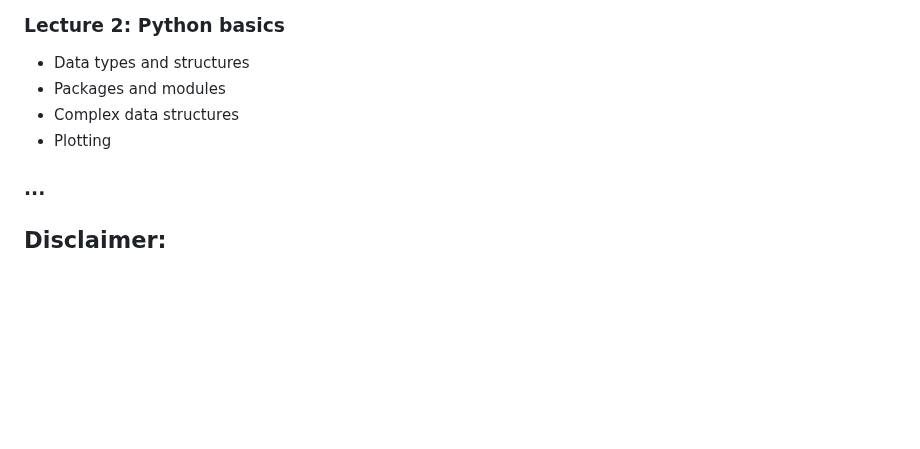
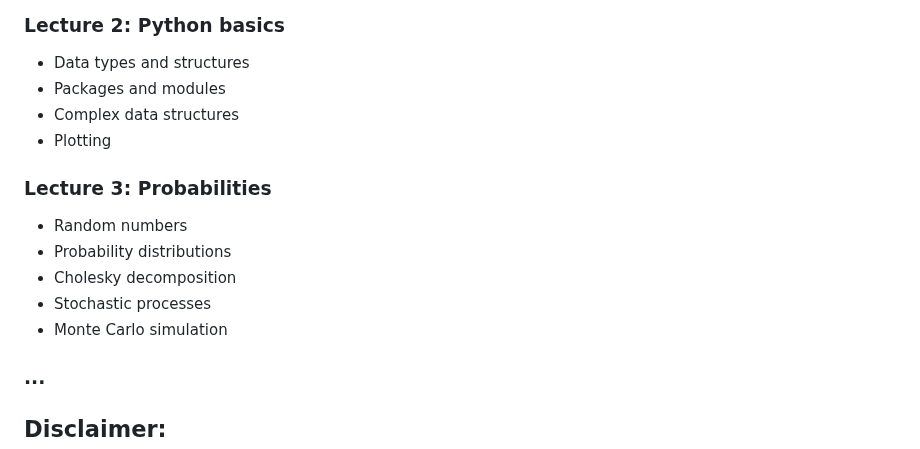
Before and after one commit to iwh-halle/FinancialDataAnalytics, a Markdown page: README.md, the part around the change. Drawn GitHub-style; blank space fills up the shorter version.

```diff
--- a/README.md
+++ b/README.md
@@ -122,6 +122,15 @@ git show -s <commit>
 * Plotting
 
 
+### Lecture 3: Probabilities
+
+* Random numbers
+* Probability distributions
+* Cholesky decomposition
+* Stochastic processes
+* Monte Carlo simulation
+
+
 ### ...
 
 
```
